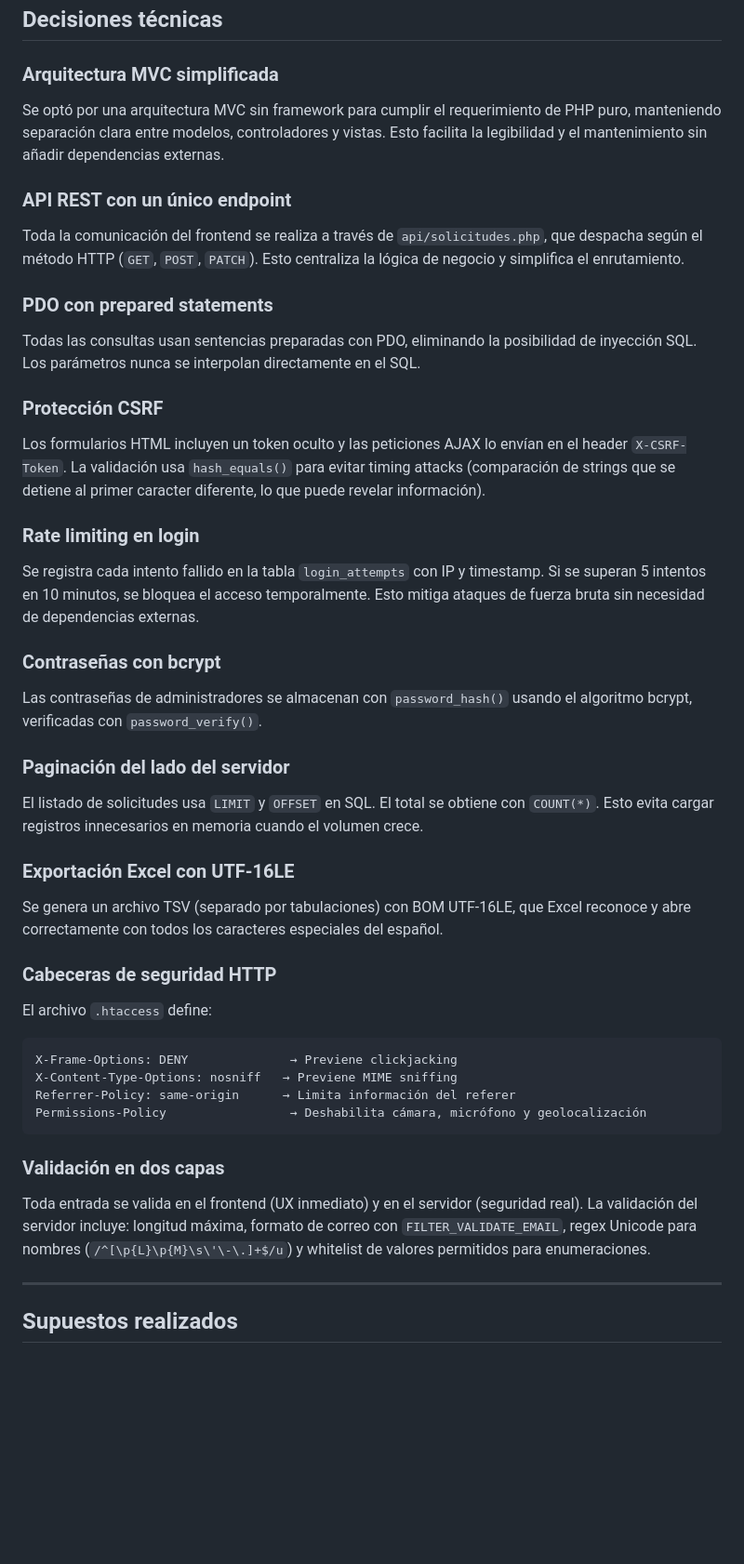
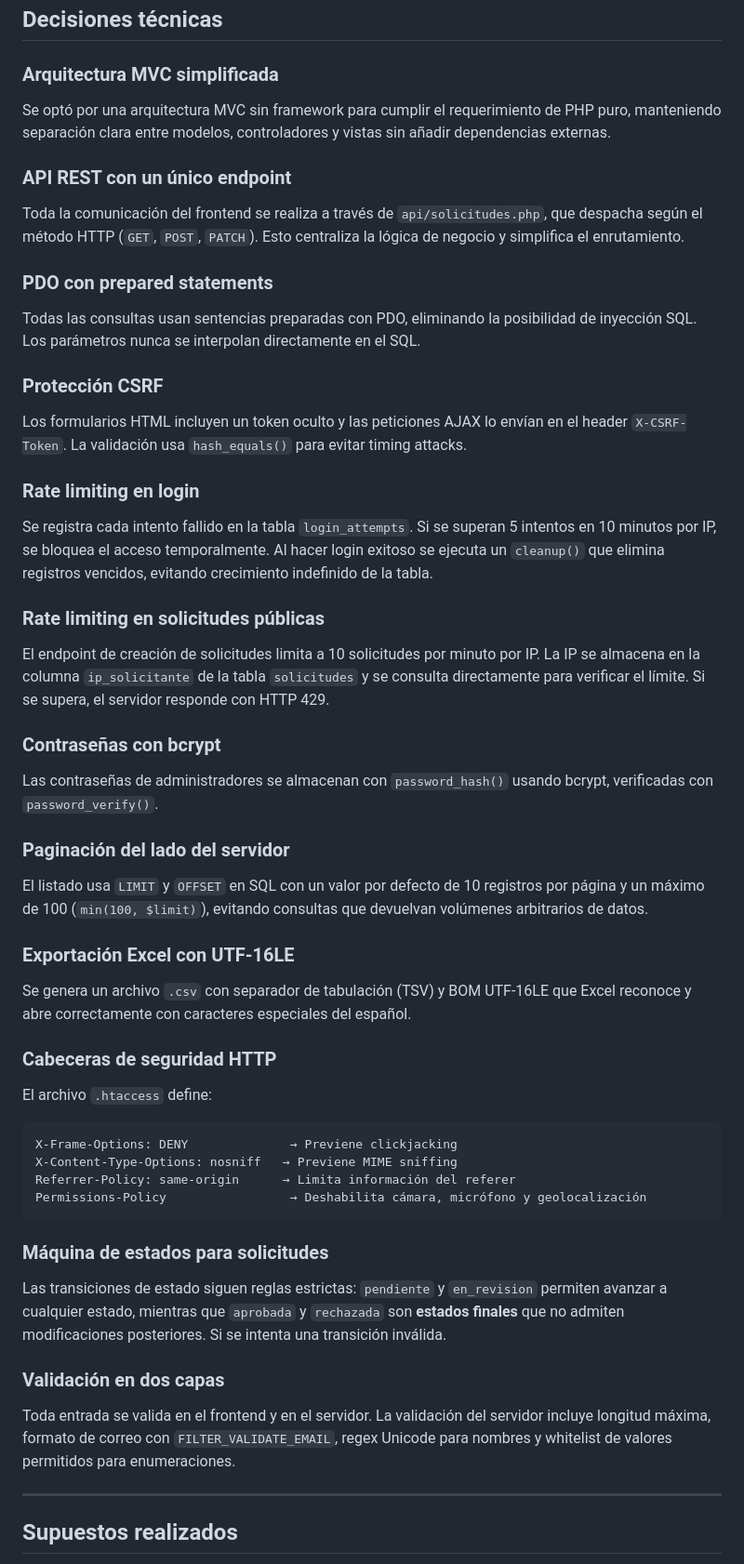
Before and after one commit to patoskixd/Software-universidad, a Markdown page: README.md, the part around one of its changes. Shown at 93% size. GitHub-like rendering; blank space fills up the shorter version.

````diff
--- a/README.md
+++ b/README.md
@@ -143,7 +147,7 @@ software-universidad/
 
 ### Arquitectura MVC simplificada
 
-Se optó por una arquitectura MVC sin framework para cumplir el requerimiento de PHP puro, manteniendo separación clara entre modelos, controladores y vistas. Esto facilita la legibilidad y el mantenimiento sin añadir dependencias externas.
+Se optó por una arquitectura MVC sin framework para cumplir el requerimiento de PHP puro, manteniendo separación clara entre modelos, controladores y vistas sin añadir dependencias externas.
 
 ### API REST con un único endpoint
 
@@ -155,23 +159,27 @@ Todas las consultas usan sentencias preparadas con PDO, eliminando la posibilida
 
 ### Protección CSRF
 
-Los formularios HTML incluyen un token oculto y las peticiones AJAX lo envían en el header `X-CSRF-Token`. La validación usa `hash_equals()` para evitar timing attacks (comparación de strings que se detiene al primer caracter diferente, lo que puede revelar información).
+Los formularios HTML incluyen un token oculto y las peticiones AJAX lo envían en el header `X-CSRF-Token`. La validación usa `hash_equals()` para evitar timing attacks.
 
 ### Rate limiting en login
 
-Se registra cada intento fallido en la tabla `login_attempts` con IP y timestamp. Si se superan 5 intentos en 10 minutos, se bloquea el acceso temporalmente. Esto mitiga ataques de fuerza bruta sin necesidad de dependencias externas.
+Se registra cada intento fallido en la tabla `login_attempts`. Si se superan 5 intentos en 10 minutos por IP, se bloquea el acceso temporalmente. Al hacer login exitoso se ejecuta un `cleanup()` que elimina registros vencidos, evitando crecimiento indefinido de la tabla.
+
+### Rate limiting en solicitudes públicas
+
+El endpoint de creación de solicitudes limita a 10 solicitudes por minuto por IP. La IP se almacena en la columna `ip_solicitante` de la tabla `solicitudes` y se consulta directamente para verificar el límite. Si se supera, el servidor responde con HTTP 429.
 
 ### Contraseñas con bcrypt
 
-Las contraseñas de administradores se almacenan con `password_hash()` usando el algoritmo bcrypt, verificadas con `password_verify()`.
+Las contraseñas de administradores se almacenan con `password_hash()` usando bcrypt, verificadas con `password_verify()`.
 
 ### Paginación del lado del servidor
 
-El listado de solicitudes usa `LIMIT` y `OFFSET` en SQL. El total se obtiene con `COUNT(*)`. Esto evita cargar registros innecesarios en memoria cuando el volumen crece.
+El listado usa `LIMIT` y `OFFSET` en SQL con un valor por defecto de 10 registros por página y un máximo de 100 (`min(100, $limit)`), evitando consultas que devuelvan volúmenes arbitrarios de datos.
 
 ### Exportación Excel con UTF-16LE
 
-Se genera un archivo TSV (separado por tabulaciones) con BOM UTF-16LE, que Excel reconoce y abre correctamente con todos los caracteres especiales del español.
+Se genera un archivo `.csv` con separador de tabulación (TSV) y BOM UTF-16LE que Excel reconoce y abre correctamente con caracteres especiales del español.
 
 ### Cabeceras de seguridad HTTP
 
@@ -184,9 +192,13 @@ Referrer-Policy: same-origin      → Limita información del referer
 Permissions-Policy                 → Deshabilita cámara, micrófono y geolocalización
 ```
 
+### Máquina de estados para solicitudes
+
+Las transiciones de estado siguen reglas estrictas: `pendiente` y `en_revision` permiten avanzar a cualquier estado, mientras que `aprobada` y `rechazada` son **estados finales** que no admiten modificaciones posteriores. Si se intenta una transición inválida.
+
 ### Validación en dos capas
 
-Toda entrada se valida en el frontend (UX inmediato) y en el servidor (seguridad real). La validación del servidor incluye: longitud máxima, formato de correo con `FILTER_VALIDATE_EMAIL`, regex Unicode para nombres (`/^[\p{L}\p{M}\s\'\-\.]+$/u`) y whitelist de valores permitidos para enumeraciones.
+Toda entrada se valida en el frontend  y en el servidor. La validación del servidor incluye longitud máxima, formato de correo con `FILTER_VALIDATE_EMAIL`, regex Unicode para nombres y whitelist de valores permitidos para enumeraciones.
 
 ---
 
````
Also changed, not shown: other parts of README.md (+32 -19 lines).
